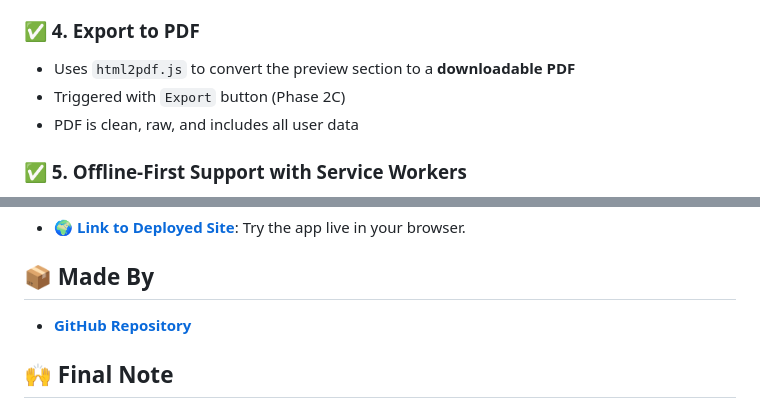
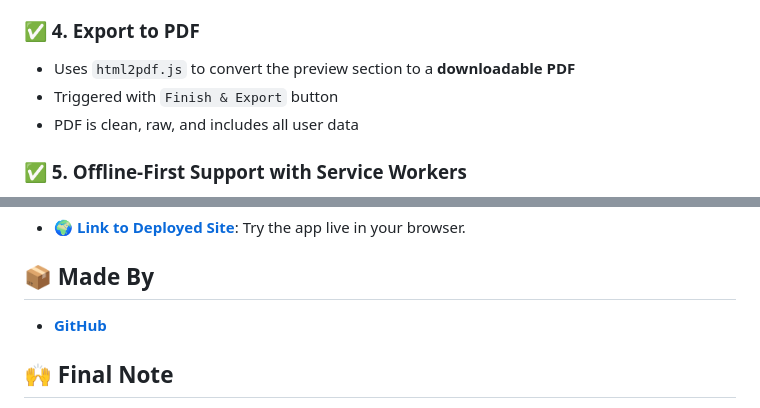
Before and after one commit to Abh3shek/resume_builder, a Markdown page: readme.md, 2 parts joined by grey strips. GitHub-like rendering.

```diff
--- a/readme.md
+++ b/readme.md
@@ -30,7 +30,7 @@ This app works even without internet after the first visit, auto-saves your resu
 ### ✅ 4. Export to PDF
 
 - Uses `html2pdf.js` to convert the preview section to a **downloadable PDF**
-- Triggered with `Export` button (Phase 2C)
+- Triggered with `Finish & Export` button
 - PDF is clean, raw, and includes all user data
 
 ### ✅ 5. Offline-First Support with Service Workers
@@ -87,7 +87,7 @@ Everything is built from scratch using native web technologies — no frameworks
 
 ## 📦 Made By
 
-- **[GitHub Repository](https://github.com/abh3shek)**
+- **[GitHub](https://github.com/abh3shek)**
 
 ## 🙌 Final Note
 
```
